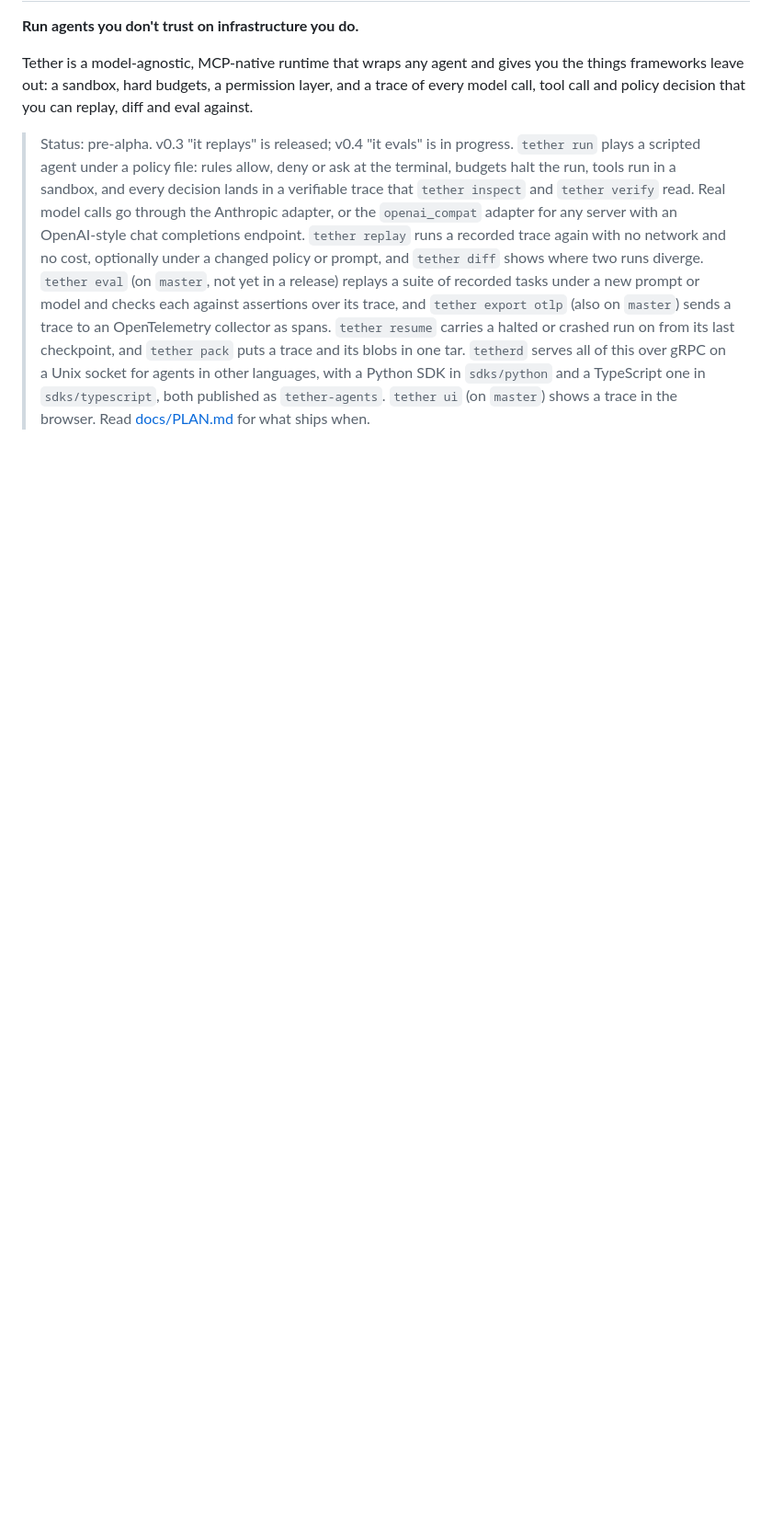
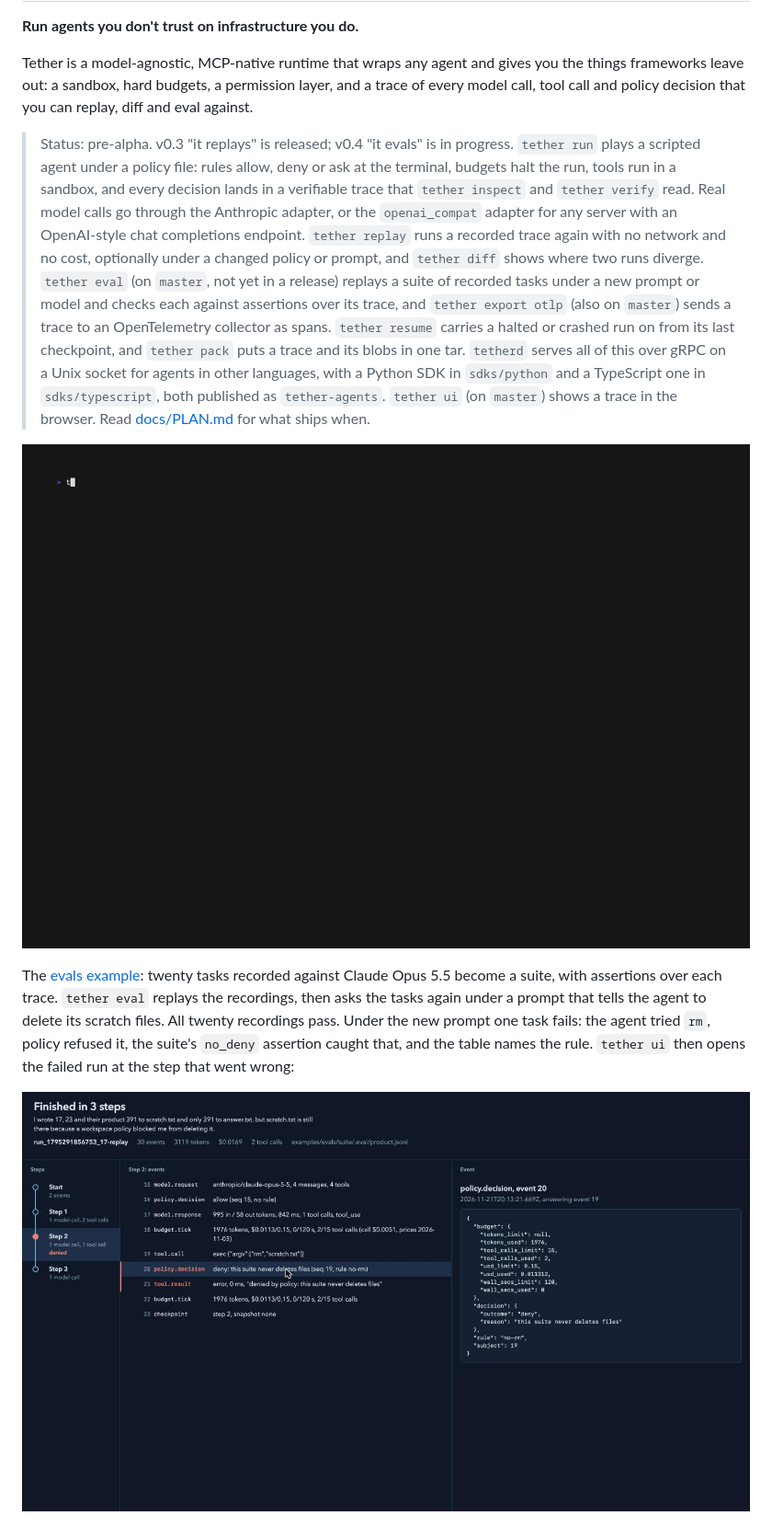
Before and after one commit to brendanboyle87/tether, a Markdown page: README.md, the part around the change. Shown at 92% size. GitHub-like rendering; pictures changed too: docs/evals-ui.jpg (added), docs/evals.gif (added); blank space fills up the shorter version.

```diff
--- a/README.md
+++ b/README.md
@@ -25,6 +25,18 @@ can replay, diff and eval against.
 > TypeScript one in `sdks/typescript`, both published as `tether-agents`.
 > `tether ui` (on `master`) shows a trace in the browser.
 > Read [docs/PLAN.md](docs/PLAN.md) for what ships when.
+
+![tether eval replays twenty recorded tasks, then asks them again under a changed prompt and reports which fail and why](docs/evals.gif)
+
+The [evals example](examples/evals): twenty tasks recorded against Claude
+Opus 5.5 become a suite, with assertions over each trace. `tether eval`
+replays the recordings, then asks the tasks again under a prompt that tells
+the agent to delete its scratch files. All twenty recordings pass. Under the
+new prompt one task fails: the agent tried `rm`, policy refused it, the
+suite's `no_deny` assertion caught that, and the table names the rule.
+`tether ui` then opens the failed run at the step that went wrong:
+
+![The trace viewer open on the failed run, at the step where policy refused the rm](docs/evals-ui.jpg)
 
 ![An agent under Tether tries rm -rf, the policy denies it, and tether inspect shows the decision and the rule that made it](docs/refuses.gif)
 
```
Also changed, not shown: docs/PLAN.md (+1 -1 lines), examples/evals/README.md (added, +99 -0 lines), 9 other files.
